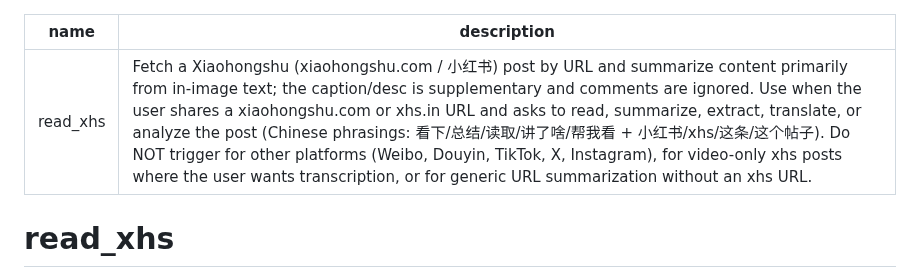
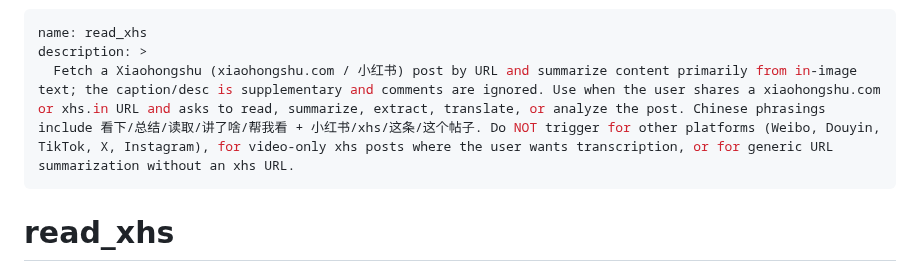
Before and after one commit to Bisgates/my_skills, a Markdown page: read_xhs/SKILL.md, the part around the change. Rendered like a GitHub page.

Commit message:
Fix read_xhs skill YAML description

```diff
--- a/read_xhs/SKILL.md
+++ b/read_xhs/SKILL.md
@@ -1,6 +1,7 @@
 ---
 name: read_xhs
-description: Fetch a Xiaohongshu (xiaohongshu.com / 小红书) post by URL and summarize content primarily from in-image text; the caption/desc is supplementary and comments are ignored. Use when the user shares a xiaohongshu.com or xhs.in URL and asks to read, summarize, extract, translate, or analyze the post (Chinese phrasings: 看下/总结/读取/讲了啥/帮我看 + 小红书/xhs/这条/这个帖子). Do NOT trigger for other platforms (Weibo, Douyin, TikTok, X, Instagram), for video-only xhs posts where the user wants transcription, or for generic URL summarization without an xhs URL.
+description: >
+  Fetch a Xiaohongshu (xiaohongshu.com / 小红书) post by URL and summarize content primarily from in-image text; the caption/desc is supplementary and comments are ignored. Use when the user shares a xiaohongshu.com or xhs.in URL and asks to read, summarize, extract, translate, or analyze the post. Chinese phrasings include 看下/总结/读取/讲了啥/帮我看 + 小红书/xhs/这条/这个帖子. Do NOT trigger for other platforms (Weibo, Douyin, TikTok, X, Instagram), for video-only xhs posts where the user wants transcription, or for generic URL summarization without an xhs URL.
 ---
 
 # read_xhs
```
